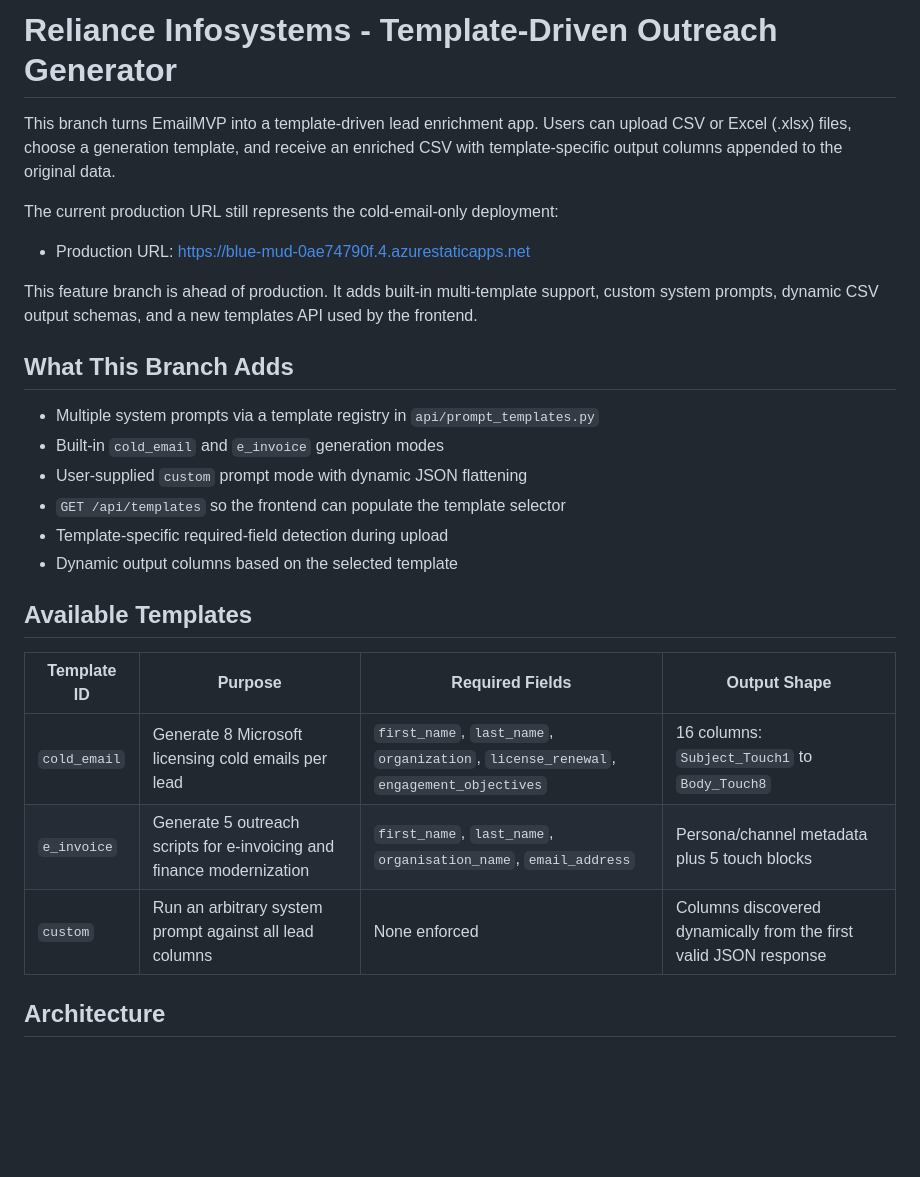
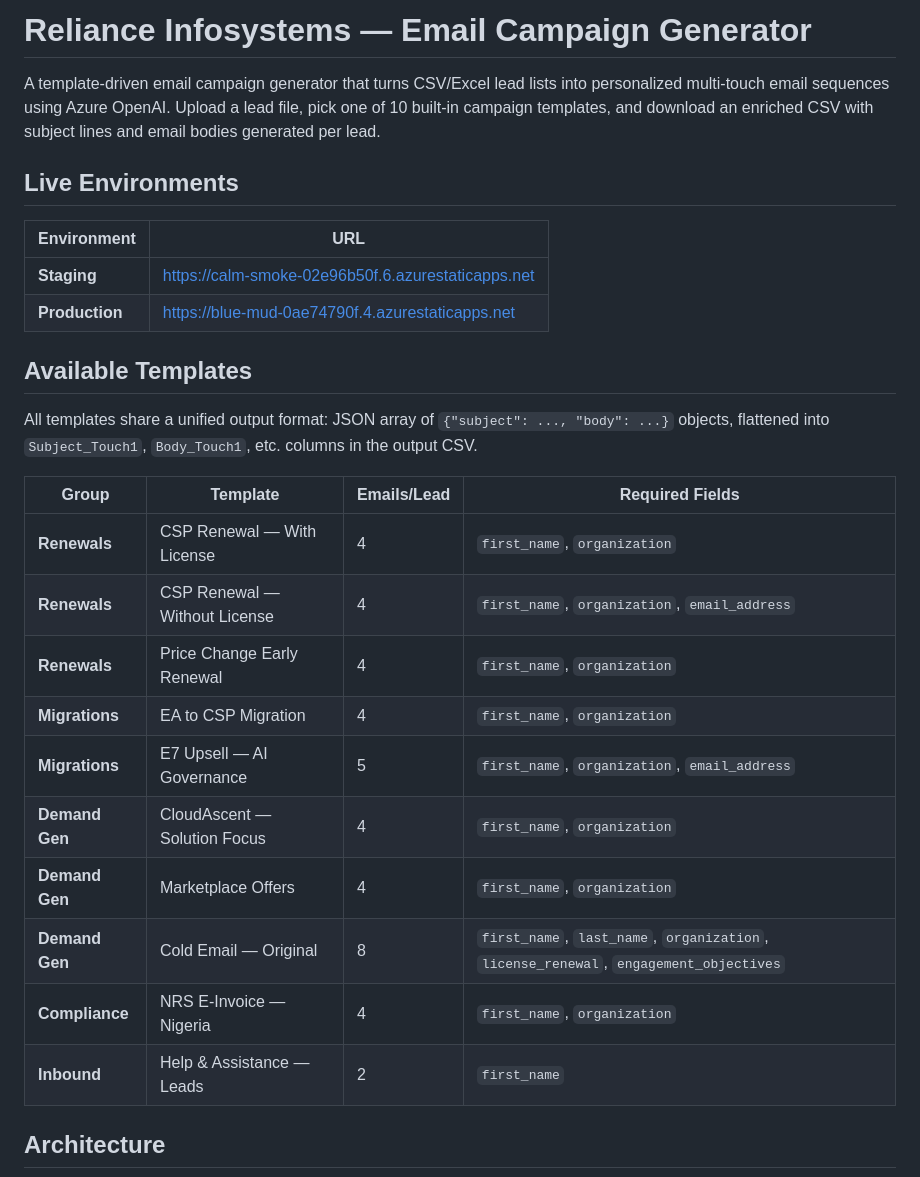
Before and after one commit to NiiFrance/EmailMVP, a Markdown page: README.md, the part around one of its changes. Drawn GitHub-style; blank space fills up the shorter version.

```diff
--- a/README.md
+++ b/README.md
@@ -1,29 +1,30 @@
-# Reliance Infosystems - Template-Driven Outreach Generator
+# Reliance Infosystems — Email Campaign Generator
 
-This branch turns EmailMVP into a template-driven lead enrichment app. Users can upload CSV or Excel (.xlsx) files, choose a generation template, and receive an enriched CSV with template-specific output columns appended to the original data.
+A template-driven email campaign generator that turns CSV/Excel lead lists into personalized multi-touch email sequences using Azure OpenAI. Upload a lead file, pick one of 10 built-in campaign templates, and download an enriched CSV with subject lines and email bodies generated per lead.
 
-The current production URL still represents the cold-email-only deployment:
+## Live Environments
 
-- Production URL: https://blue-mud-0ae74790f.4.azurestaticapps.net
-
-This feature branch is ahead of production. It adds built-in multi-template support, custom system prompts, dynamic CSV output schemas, and a new templates API used by the frontend.
-
-## What This Branch Adds
-
-- Multiple system prompts via a template registry in `api/prompt_templates.py`
-- Built-in `cold_email` and `e_invoice` generation modes
-- User-supplied `custom` prompt mode with dynamic JSON flattening
-- `GET /api/templates` so the frontend can populate the template selector
-- Template-specific required-field detection during upload
-- Dynamic output columns based on the selected template
+| Environment | URL |
+|---|---|
+| **Staging** | https://calm-smoke-02e96b50f.6.azurestaticapps.net |
+| **Production** | https://blue-mud-0ae74790f.4.azurestaticapps.net |
 
 ## Available Templates
 
-| Template ID | Purpose | Required Fields | Output Shape |
+All templates share a unified output format: JSON array of `{"subject": ..., "body": ...}` objects, flattened into `Subject_Touch1`, `Body_Touch1`, etc. columns in the output CSV.
+
+| Group | Template | Emails/Lead | Required Fields |
 |---|---|---|---|
-| `cold_email` | Generate 8 Microsoft licensing cold emails per lead | `first_name`, `last_name`, `organization`, `license_renewal`, `engagement_objectives` | 16 columns: `Subject_Touch1` to `Body_Touch8` |
-| `e_invoice` | Generate 5 outreach scripts for e-invoicing and finance modernization | `first_name`, `last_name`, `organisation_name`, `email_address` | Persona/channel metadata plus 5 touch blocks |
-| `custom` | Run an arbitrary system prompt against all lead columns | None enforced | Columns discovered dynamically from the first valid JSON response |
+| **Renewals** | CSP Renewal — With License | 4 | `first_name`, `organization` |
+| **Renewals** | CSP Renewal — Without License | 4 | `first_name`, `organization`, `email_address` |
+| **Renewals** | Price Change Early Renewal | 4 | `first_name`, `organization` |
+| **Migrations** | EA to CSP Migration | 4 | `first_name`, `organization` |
+| **Migrations** | E7 Upsell — AI Governance | 5 | `first_name`, `organization`, `email_address` |
+| **Demand Gen** | CloudAscent — Solution Focus | 4 | `first_name`, `organization` |
+| **Demand Gen** | Marketplace Offers | 4 | `first_name`, `organization` |
+| **Demand Gen** | Cold Email — Original | 8 | `first_name`, `last_name`, `organization`, `license_renewal`, `engagement_objectives` |
+| **Compliance** | NRS E-Invoice — Nigeria | 4 | `first_name`, `organization` |
+| **Inbound** | Help & Assistance — Leads | 2 | `first_name` |
 
 ## Architecture
 
```
Also changed, not shown: other parts of README.md (+88 -81 lines), PLAN.md (+118 -67 lines).
